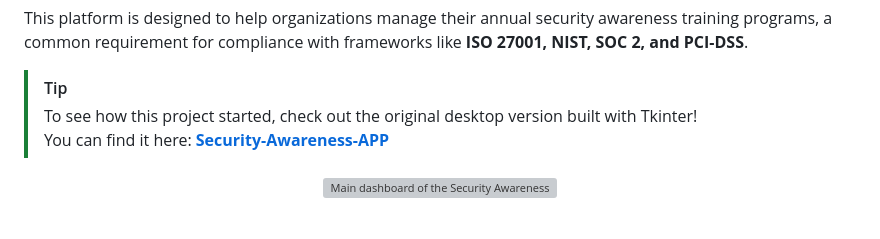
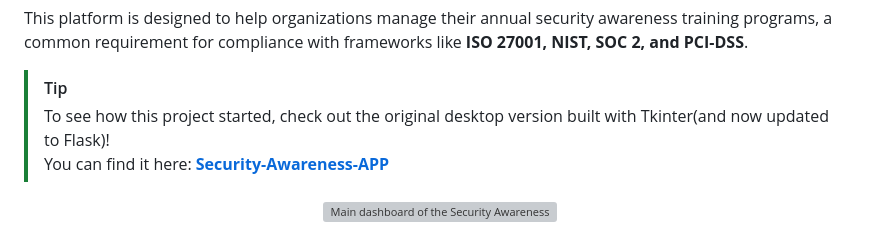
Before and after one commit to ThiagoMaria-SecurityIT/Security-Awareness-Web-Platform, a Markdown page: README.md, the part around the change. GitHub-like rendering; grey boxes are pictures that could not be loaded.

```diff
--- a/README.md
+++ b/README.md
@@ -12,7 +12,7 @@ A Python Flask web application for security awareness training that uses LibreOf
 This platform is designed to help organizations manage their annual security awareness training programs, a common requirement for compliance with frameworks like **ISO 27001, NIST, SOC 2, and PCI-DSS**.
 
 > [!Tip]
-> To see how this project started, check out the original desktop version built with Tkinter!
+> To see how this project started, check out the original desktop version built with Tkinter(and now updated to Flask)!
 > You can find it here: **[Security-Awareness-APP](https://github.com/ThiagoMaria-SecurityIT/Security-Awareness-APP )**
 
 <p align="center">
```
